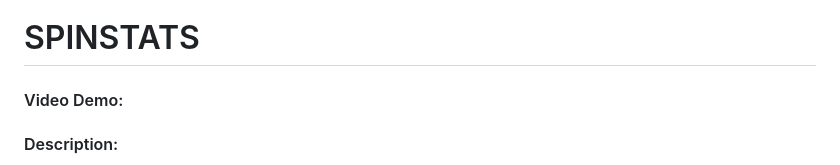
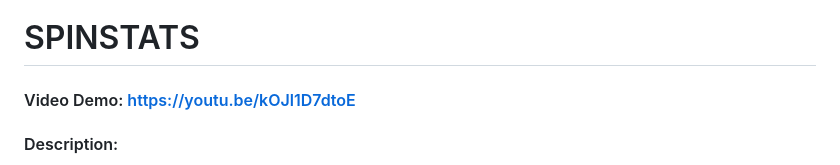
Before and after one commit to thebas81/spinstats, a Markdown page: README.md, the part around the change. GitHub-like rendering.

```diff
--- a/README.md
+++ b/README.md
@@ -1,5 +1,5 @@
 # SPINSTATS
-#### Video Demo:  <URL HERE>
+#### Video Demo:  https://youtu.be/kOJl1D7dtoE
 #### Description:
 Spinstats is web application built in Flask where a cyclist can record rides and consult training history, complete with weekly, monthly, yearly and all-time stats.\
 With this app it's also possible to track the progress to reach big milestones, like riding all around the world or climbing mount Everest!
```
